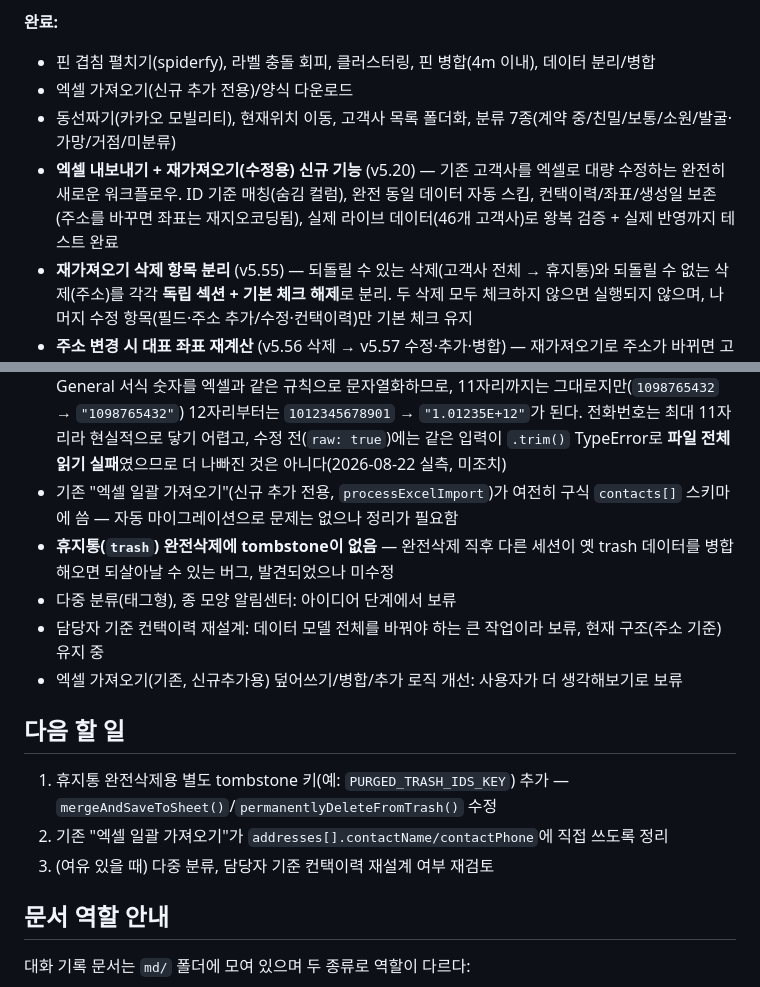
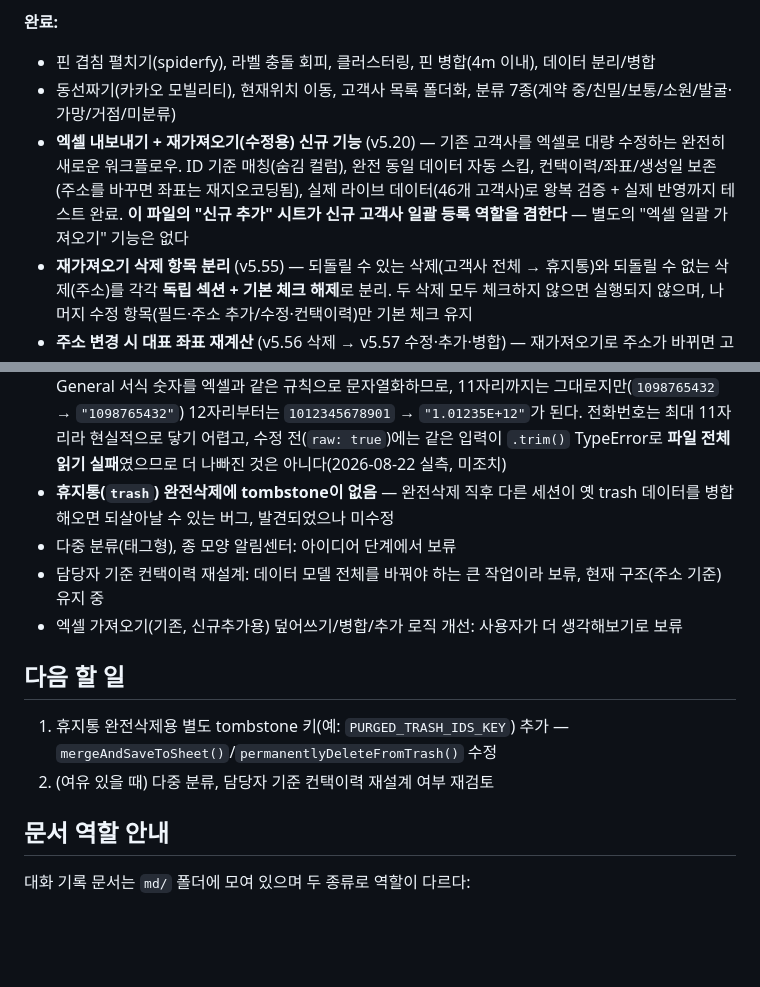
Before and after one commit to gtale4102/coway-map, a Markdown page: CLAUDE.md, 2 parts joined by grey strips. GitHub-like rendering; blank space fills up the shorter version.

Commit message:
docs: processExcelImport 미실재 항목 정리
CLAUDE.md가 가리키던 "엑셀 일괄 가져오기(신규 추가 전용,
processExcelImport)"가 실제로는 존재하지 않는 기능이었다.
index.html에 해당 함수가 없고 git 히스토리 전체에도 등장한 적이
없으며, XLSX.read 호출은 재가져오기 한 곳뿐이고 파일 input도
JSON 가져오기와 재가져오기 두 개뿐이다. 양식 다운로드 UI도 없다.

- 완료 목록의 "엑셀 가져오기(신규 추가 전용)/양식 다운로드" 삭제
- 보류/미결의 processExcelImport 항목 삭제
- 다음 할 일 2번(대상이 없는 작업) 삭제 후 재번호
- v5.20 항목에 재가져오기 파일의 "신규 추가" 시트가 신규 고객사
  일괄 등록 역할을 겸한다는 사실 명시

코드 변경 없음(v5.58 유지).

Co-Authored-By: Claude Opus 5 (1M context) <noreply@anthropic.com>
Claude-Session: https://claude.ai/code/session_015zipwjrpgQZofbmfGvzPrE

```diff
--- a/CLAUDE.md
+++ b/CLAUDE.md
@@ -173,9 +173,8 @@ v5.55 직후 발견된 별개 버그 — `applyReimportChanges()`의 `addressDel
 
 **완료:**
 - 핀 겹침 펼치기(spiderfy), 라벨 충돌 회피, 클러스터링, 핀 병합(4m 이내), 데이터 분리/병합
-- 엑셀 가져오기(신규 추가 전용)/양식 다운로드
 - 동선짜기(카카오 모빌리티), 현재위치 이동, 고객사 목록 폴더화, 분류 7종(계약 중/친밀/보통/소원/발굴·가망/거점/미분류)
-- **엑셀 내보내기 + 재가져오기(수정용) 신규 기능** (v5.20) — 기존 고객사를 엑셀로 대량 수정하는 완전히 새로운 워크플로우. ID 기준 매칭(숨김 컬럼), 완전 동일 데이터 자동 스킵, 컨택이력/좌표/생성일 보존(주소를 바꾸면 좌표는 재지오코딩됨), 실제 라이브 데이터(46개 고객사)로 왕복 검증 + 실제 반영까지 테스트 완료
+- **엑셀 내보내기 + 재가져오기(수정용) 신규 기능** (v5.20) — 기존 고객사를 엑셀로 대량 수정하는 완전히 새로운 워크플로우. ID 기준 매칭(숨김 컬럼), 완전 동일 데이터 자동 스킵, 컨택이력/좌표/생성일 보존(주소를 바꾸면 좌표는 재지오코딩됨), 실제 라이브 데이터(46개 고객사)로 왕복 검증 + 실제 반영까지 테스트 완료. **이 파일의 "신규 추가" 시트가 신규 고객사 일괄 등록 역할을 겸한다** — 별도의 "엑셀 일괄 가져오기" 기능은 없다
 - **재가져오기 삭제 항목 분리** (v5.55) — 되돌릴 수 있는 삭제(고객사 전체 → 휴지통)와 되돌릴 수 없는 삭제(주소)를 각각 **독립 섹션 + 기본 체크 해제**로 분리. 두 삭제 모두 체크하지 않으면 실행되지 않으며, 나머지 수정 항목(필드·주소 추가/수정·컨택이력)만 기본 체크 유지
 - **주소 변경 시 대표 좌표 재계산** (v5.56 삭제 → v5.57 수정·추가·병합) — 재가져오기로 주소가 바뀌면 고객사 `lat`/`lng`를 최종 주소 기준으로 다시 잡는다. 영향받은 고객사 id를 `coordAffectedCustIds`에 모아 **모든 처리 루프가 끝난 뒤 고객사당 한 번만** 계산한다. 주소가 전부 없어지면 `null`이 되어 유령 핀이 그려지지 않는다
 - **재가져오기 엑셀 날짜 값 파싱** (v5.58) — `sheet_to_json`을 `raw: false`로 읽어, 컨택날짜 칸이 진짜
@@ -192,7 +191,6 @@ v5.55 직후 발견된 별개 버그 — `applyReimportChanges()`의 `addressDel
   12자리부터는 `1012345678901` → `"1.01235E+12"`가 된다. 전화번호는 최대 11자리라 현실적으로 닿기
   어렵고, 수정 전(`raw: true`)에는 같은 입력이 `.trim()` TypeError로 **파일 전체 읽기 실패**였으므로
   더 나빠진 것은 아니다(2026-08-22 실측, 미조치)
-- 기존 "엑셀 일괄 가져오기"(신규 추가 전용, `processExcelImport`)가 여전히 구식 `contacts[]` 스키마에 씀 — 자동 마이그레이션으로 문제는 없으나 정리가 필요함
 - **휴지통(`trash`) 완전삭제에 tombstone이 없음** — 완전삭제 직후 다른 세션이 옛 trash 데이터를 병합해오면 되살아날 수 있는 버그, 발견되었으나 미수정
 - 다중 분류(태그형), 종 모양 알림센터: 아이디어 단계에서 보류
 - 담당자 기준 컨택이력 재설계: 데이터 모델 전체를 바꿔야 하는 큰 작업이라 보류, 현재 구조(주소 기준) 유지 중
@@ -201,8 +199,7 @@ v5.55 직후 발견된 별개 버그 — `applyReimportChanges()`의 `addressDel
 ## 다음 할 일
 
 1. 휴지통 완전삭제용 별도 tombstone 키(예: `PURGED_TRASH_IDS_KEY`) 추가 — `mergeAndSaveToSheet()`/`permanentlyDeleteFromTrash()` 수정
-2. 기존 "엑셀 일괄 가져오기"가 `addresses[].contactName/contactPhone`에 직접 쓰도록 정리
-3. (여유 있을 때) 다중 분류, 담당자 기준 컨택이력 재설계 여부 재검토
+2. (여유 있을 때) 다중 분류, 담당자 기준 컨택이력 재설계 여부 재검토
 
 ## 문서 역할 안내
 
```
